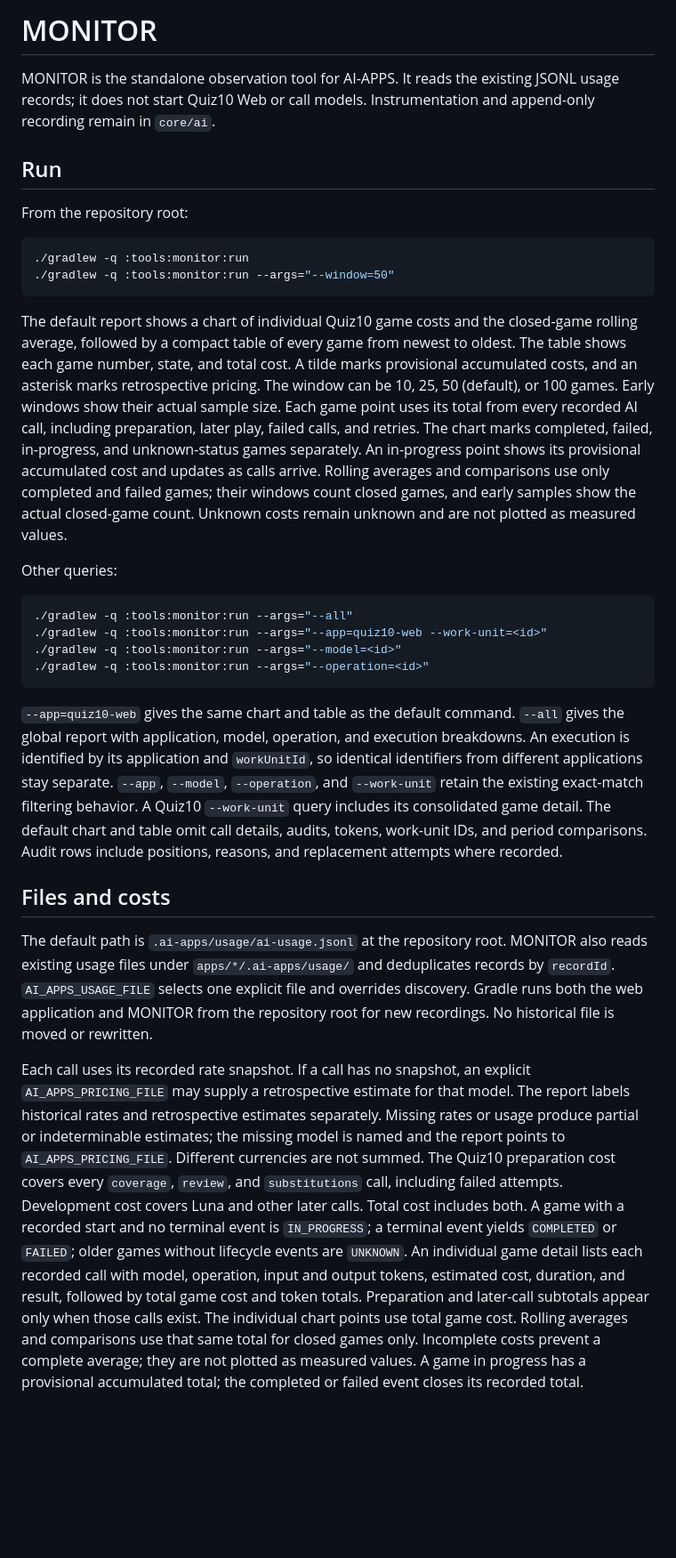
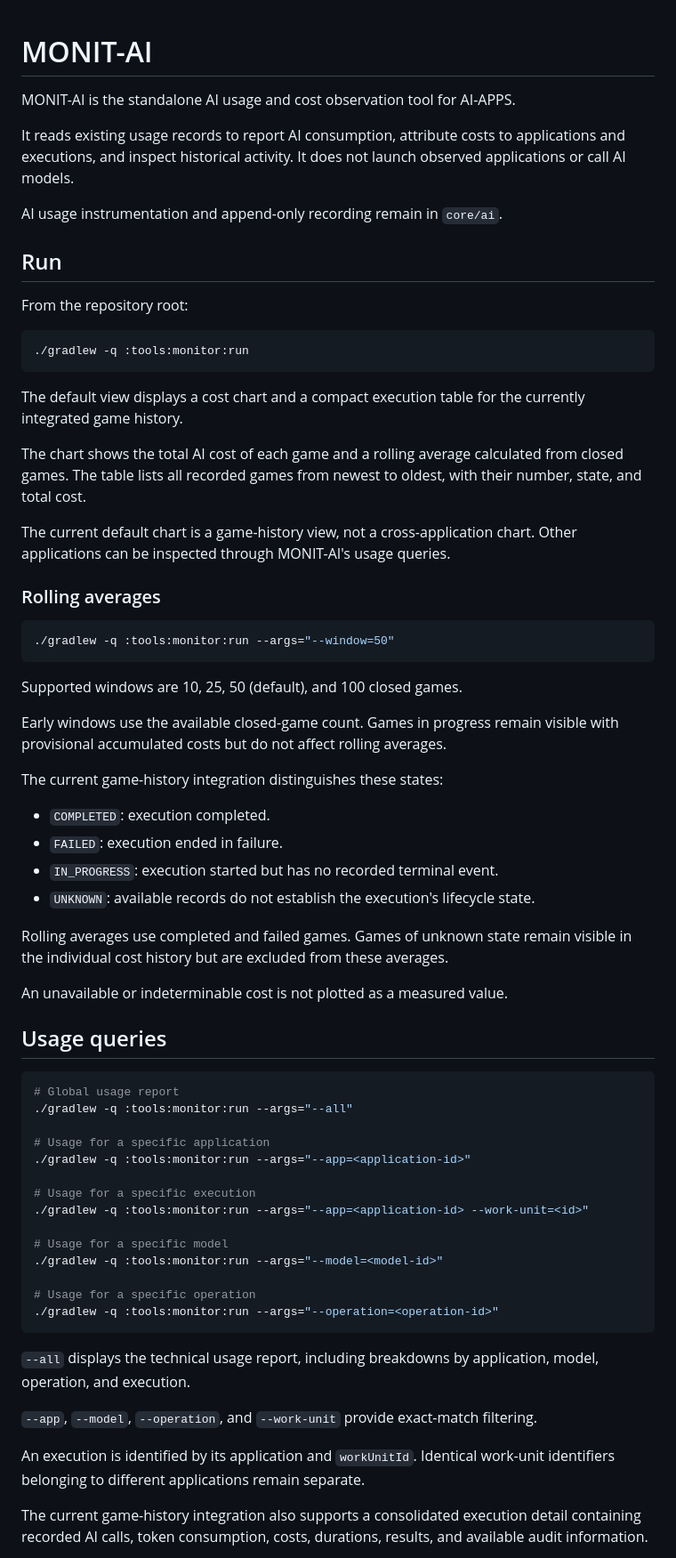
Before and after one commit to magullodev-stack/ai-apps, a Markdown page: tools/monitor/README.md, the part around one of its changes. Shown at 89% size. Drawn GitHub-style; blank space fills up the shorter version.

````diff
--- a/tools/monitor/README.md
+++ b/tools/monitor/README.md
@@ -1,6 +1,11 @@
-# MONITOR
 
-MONITOR is the standalone observation tool for AI-APPS. It reads the existing JSONL usage records; it does not start Quiz10 Web or call models. Instrumentation and append-only recording remain in `core/ai`.
+# MONIT-AI
+
+MONIT-AI is the standalone AI usage and cost observation tool for AI-APPS.
+
+It reads existing usage records to report AI consumption, attribute costs to applications and executions, and inspect historical activity. It does not launch observed applications or call AI models.
+
+AI usage instrumentation and append-only recording remain in `core/ai`.
 
 ## Run
 
@@ -8,25 +13,59 @@ From the repository root:
 
 ```bash
 ./gradlew -q :tools:monitor:run
+```
+
+The default view displays a cost chart and a compact execution table for the currently integrated game history.
+
+The chart shows the total AI cost of each game and a rolling average calculated from closed games. The table lists all recorded games from newest to oldest, with their number, state, and total cost.
+
+The current default chart is a game-history view, not a cross-application chart. Other applications can be inspected through MONIT-AI's usage queries.
+
+### Rolling averages
+
+```bash
 ./gradlew -q :tools:monitor:run --args="--window=50"
 ```
 
-The default report shows a chart of individual Quiz10 game costs and the closed-game rolling average, followed by a compact table of every game from newest to oldest. The table shows each game number, state, and total cost. A tilde marks provisional accumulated costs, and an asterisk marks retrospective pricing. The window can be 10, 25, 50 (default), or 100 games. Early windows show their actual sample size. Each game point uses its total from every recorded AI call, including preparation, later play, failed calls, and retries. The chart marks completed, failed, in-progress, and unknown-status games separately. An in-progress point shows its provisional accumulated cost and updates as calls arrive. Rolling averages and comparisons use only completed and failed games; their windows count closed games, and early samples show the actual closed-game count. Unknown costs remain unknown and are not plotted as measured values.
+Supported windows are 10, 25, 50 (default), and 100 closed games.
 
-Other queries:
+Early windows use the available closed-game count. Games in progress remain visible with provisional accumulated costs but do not affect rolling averages.
+
+The current game-history integration distinguishes these states:
+
+- `COMPLETED`: execution completed.
+- `FAILED`: execution ended in failure.
+- `IN_PROGRESS`: execution started but has no recorded terminal event.
+- `UNKNOWN`: available records do not establish the execution's lifecycle state.
+
+Rolling averages use completed and failed games. Games of unknown state remain visible in the individual cost history but are excluded from these averages.
+
+An unavailable or indeterminable cost is not plotted as a measured value.
+
+## Usage queries
 
 ```bash
+# Global usage report
 ./gradlew -q :tools:monitor:run --args="--all"
-./gradlew -q :tools:monitor:run --args="--app=quiz10-web --work-unit=<id>"
-./gradlew -q :tools:monitor:run --args="--model=<id>"
-./gradlew -q :tools:monitor:run --args="--operation=<id>"
+
+# Usage for a specific application
+./gradlew -q :tools:monitor:run --args="--app=<application-id>"
+
+# Usage for a specific execution
+./gradlew -q :tools:monitor:run --args="--app=<application-id> --work-unit=<id>"
+
+# Usage for a specific model
+./gradlew -q :tools:monitor:run --args="--model=<model-id>"
+
+# Usage for a specific operation
+./gradlew -q :tools:monitor:run --args="--operation=<operation-id>"
 ```
 
-`--app=quiz10-web` gives the same chart and table as the default command. `--all` gives the global report with application, model, operation, and execution breakdowns. An execution is identified by its application and `workUnitId`, so identical identifiers from different applications stay separate. `--app`, `--model`, `--operation`, and `--work-unit` retain the existing exact-match filtering behavior. A Quiz10 `--work-unit` query includes its consolidated game detail. The default chart and table omit call details, audits, tokens, work-unit IDs, and period comparisons. Audit rows include positions, reasons, and replacement attempts where recorded.
+`--all` displays the technical usage report, including breakdowns by application, model, operation, and execution.
 
-## Files and costs
+`--app`, `--model`, `--operation`, and `--work-unit` provide exact-match filtering.
 
-The default path is `.ai-apps/usage/ai-usage.jsonl` at the repository root. MONITOR also reads existing usage files under `apps/*/.ai-apps/usage/` and deduplicates records by `recordId`. `AI_APPS_USAGE_FILE` selects one explicit file and overrides discovery. Gradle runs both the web application and MONITOR from the repository root for new recordings. No historical file is moved or rewritten.
+An execution is identified by its application and `workUnitId`. Identical work-unit identifiers belonging to different applications remain separate.
 
-Each call uses its recorded rate snapshot. If a call has no snapshot, an explicit `AI_APPS_PRICING_FILE` may supply a retrospective estimate for that model. The report labels historical rates and retrospective estimates separately. Missing rates or usage produce partial or indeterminable estimates; the missing model is named and the report points to `AI_APPS_PRICING_FILE`. Different currencies are not summed. The Quiz10 preparation cost covers every `coverage`, `review`, and `substitutions` call, including failed attempts. Development cost covers Luna and other later calls. Total cost includes both. A game with a recorded start and no terminal event is `IN_PROGRESS`; a terminal event yields `COMPLETED` or `FAILED`; older games without lifecycle events are `UNKNOWN`. An individual game detail lists each recorded call with model, operation, input and output tokens, estimated cost, duration, and result, followed by total game cost and token totals. Preparation and later-call subtotals appear only when those calls exist. The individual chart points use total game cost. Rolling averages and comparisons use that same total for closed games only. Incomplete costs prevent a complete average; they are not plotted as measured values. A game in progress has a provisional accumulated total; the completed or failed event closes its recorded total.
+The current game-history integration also supports a consolidated execution detail containing recorded AI calls, token consumption, costs, durations, results, and available audit information.
 
````
Also changed, not shown: other parts of tools/monitor/README.md (+57 -1 lines), docs/ÁRBOL DEL REPO.md (+2 -2 lines).
